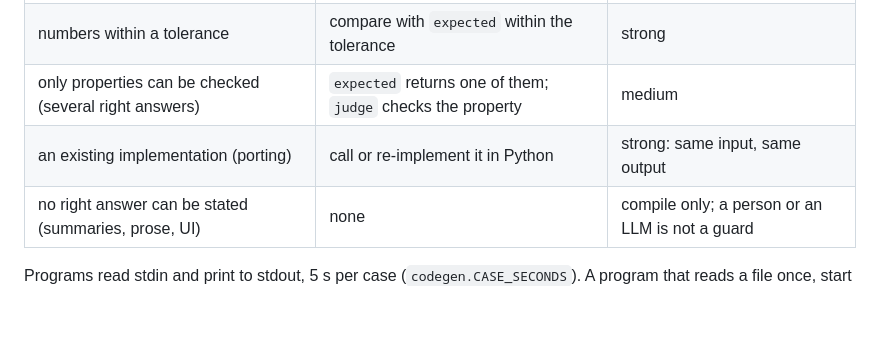
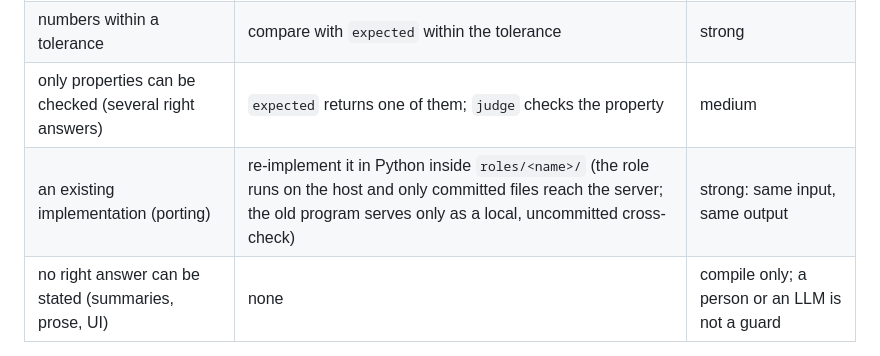
Before and after one commit to dohyeong-kim-95/vanilaChatbot, a Markdown page: roles/README.md, the part around the change. Drawn GitHub-style; blank space fills up the shorter version.

```diff
--- a/roles/README.md
+++ b/roles/README.md
@@ -44,7 +44,7 @@ worked examples), `judge` decides.
 | one exact answer (counts, bins, parsing) | compare tokens with `expected` | strongest: a right program is right on every input |
 | numbers within a tolerance | compare with `expected` within the tolerance | strong |
 | only properties can be checked (several right answers) | `expected` returns one of them; `judge` checks the property | medium |
-| an existing implementation (porting) | call or re-implement it in Python | strong: same input, same output |
+| an existing implementation (porting) | re-implement it in Python inside `roles/<name>/` (the role runs on the host and only committed files reach the server; the old program serves only as a local, uncommitted cross-check) | strong: same input, same output |
 | no right answer can be stated (summaries, prose, UI) | none | compile only; a person or an LLM is not a guard |
 
 Programs read stdin and print to stdout, 5 s per case (`codegen.CASE_SECONDS`). A program that reads a file once,
```
Also changed, not shown: docs/LOOP_LOG.md (+1 -0 lines), docs/SPEC.md (+1 -1 lines).
